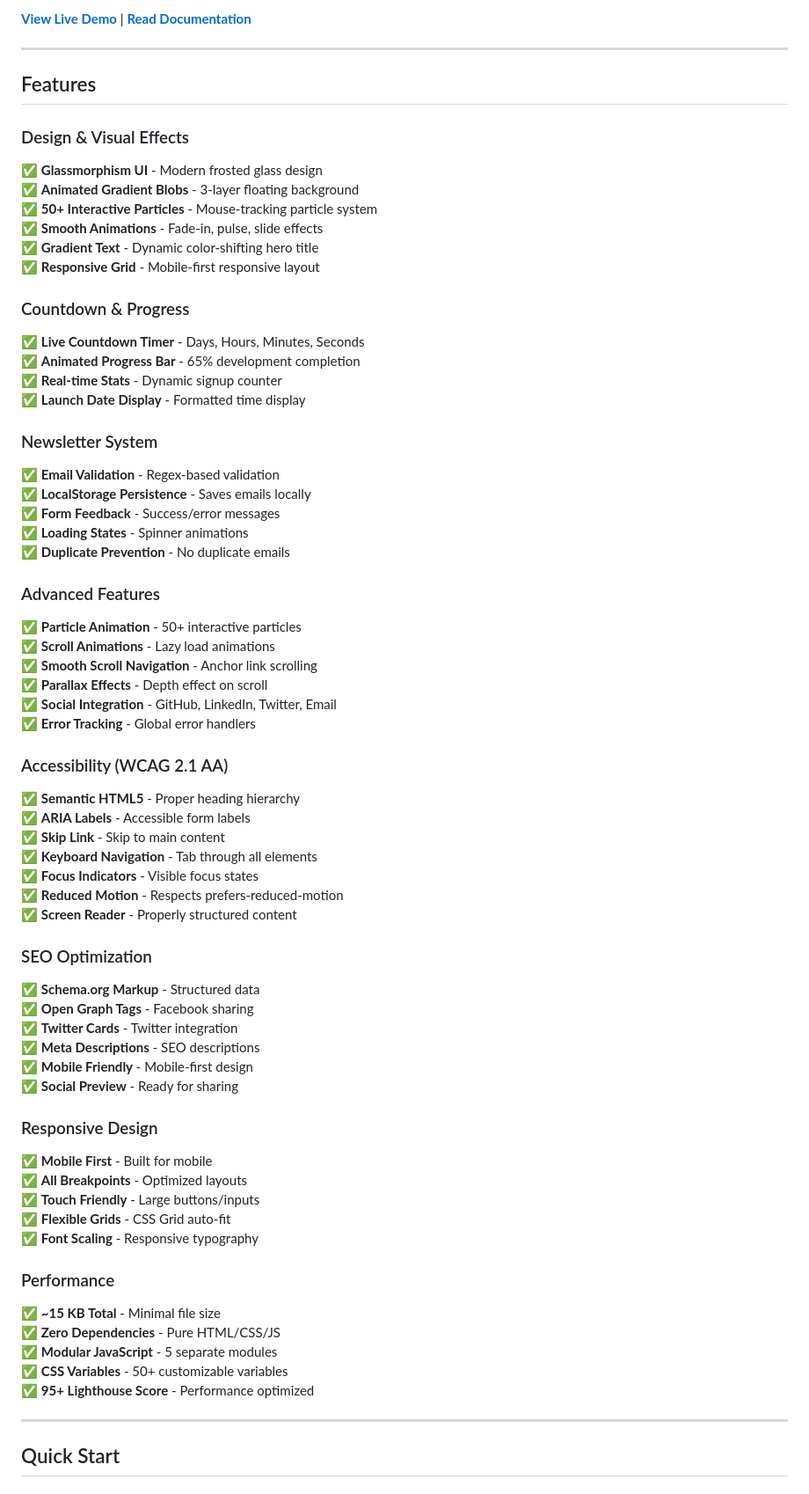
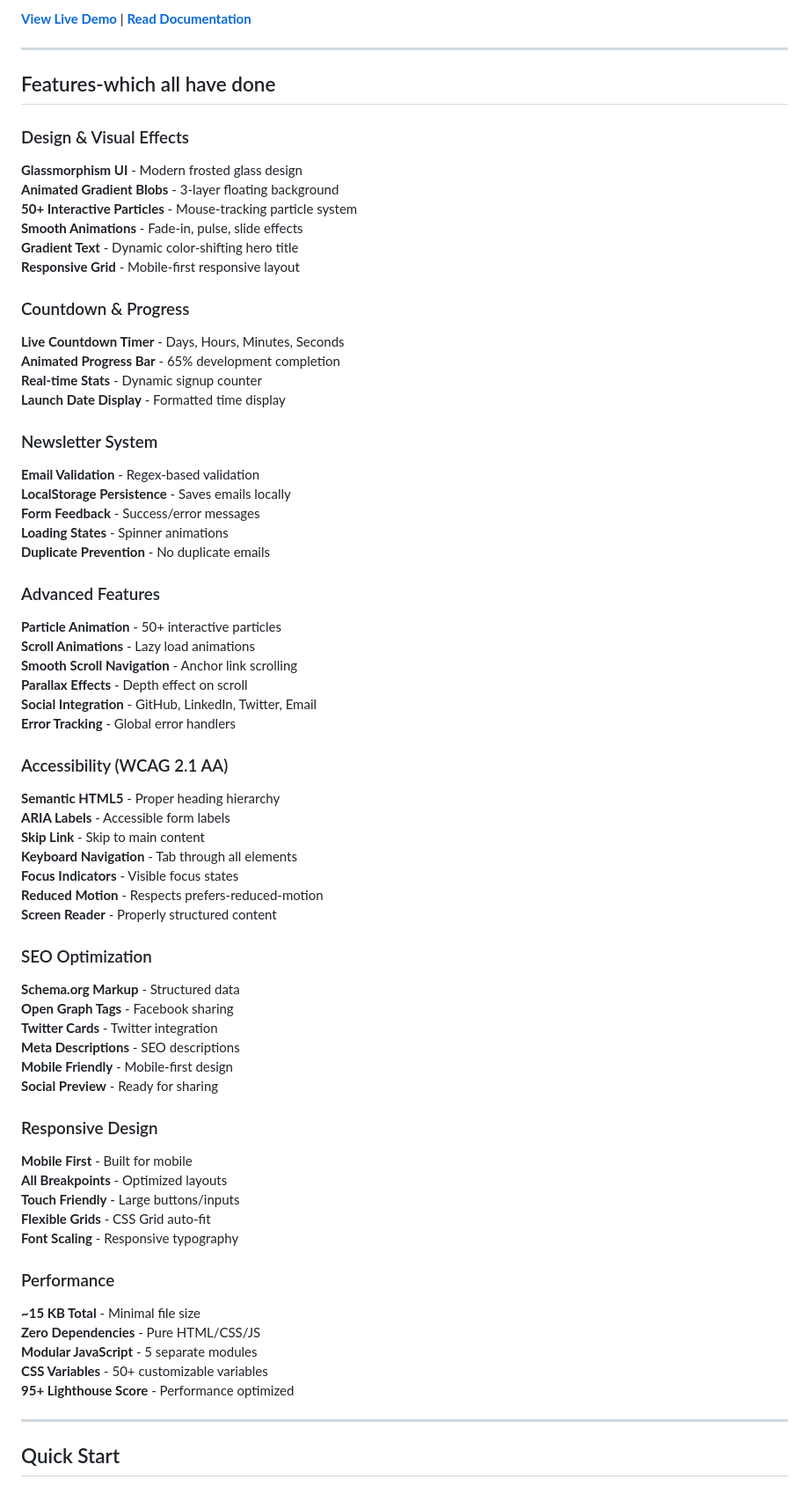
Before and after one commit to GAGANANAIR/Under-connstruction, a Markdown page: README.md, the part around one of its changes. Shown at 88% size. Drawn GitHub-style.

```diff
--- a/README.md
+++ b/README.md
@@ -12,67 +12,67 @@
 
 ---
 
-## Features
+## Features-which all have done
 
 ###  Design & Visual Effects
-✅ **Glassmorphism UI** - Modern frosted glass design
-✅ **Animated Gradient Blobs** - 3-layer floating background
-✅ **50+ Interactive Particles** - Mouse-tracking particle system
-✅ **Smooth Animations** - Fade-in, pulse, slide effects
-✅ **Gradient Text** - Dynamic color-shifting hero title
-✅ **Responsive Grid** - Mobile-first responsive layout
+ **Glassmorphism UI** - Modern frosted glass design
+ **Animated Gradient Blobs** - 3-layer floating background
+ **50+ Interactive Particles** - Mouse-tracking particle system
+ **Smooth Animations** - Fade-in, pulse, slide effects
+ **Gradient Text** - Dynamic color-shifting hero title
+ **Responsive Grid** - Mobile-first responsive layout
 
 ###  Countdown & Progress
-✅ **Live Countdown Timer** - Days, Hours, Minutes, Seconds
-✅ **Animated Progress Bar** - 65% development completion
-✅ **Real-time Stats** - Dynamic signup counter
-✅ **Launch Date Display** - Formatted time display
+ **Live Countdown Timer** - Days, Hours, Minutes, Seconds
+ **Animated Progress Bar** - 65% development completion
+ **Real-time Stats** - Dynamic signup counter
+ **Launch Date Display** - Formatted time display
 
 ### Newsletter System
-✅ **Email Validation** - Regex-based validation
-✅ **LocalStorage Persistence** - Saves emails locally
-✅ **Form Feedback** - Success/error messages
-✅ **Loading States** - Spinner animations
-✅ **Duplicate Prevention** - No duplicate emails
+ **Email Validation** - Regex-based validation
+ **LocalStorage Persistence** - Saves emails locally
+ **Form Feedback** - Success/error messages
+ **Loading States** - Spinner animations
+ **Duplicate Prevention** - No duplicate emails
 
 ###  Advanced Features
-✅ **Particle Animation** - 50+ interactive particles
-✅ **Scroll Animations** - Lazy load animations
-✅ **Smooth Scroll Navigation** - Anchor link scrolling
-✅ **Parallax Effects** - Depth effect on scroll
-✅ **Social Integration** - GitHub, LinkedIn, Twitter, Email
-✅ **Error Tracking** - Global error handlers
+ **Particle Animation** - 50+ interactive particles
+ **Scroll Animations** - Lazy load animations
+ **Smooth Scroll Navigation** - Anchor link scrolling
+ **Parallax Effects** - Depth effect on scroll
+ **Social Integration** - GitHub, LinkedIn, Twitter, Email
+ **Error Tracking** - Global error handlers
 
 ### Accessibility (WCAG 2.1 AA)
-✅ **Semantic HTML5** - Proper heading hierarchy
-✅ **ARIA Labels** - Accessible form labels
-✅ **Skip Link** - Skip to main content
-✅ **Keyboard Navigation** - Tab through all elements
-✅ **Focus Indicators** - Visible focus states
-✅ **Reduced Motion** - Respects prefers-reduced-motion
-✅ **Screen Reader** - Properly structured content
+ **Semantic HTML5** - Proper heading hierarchy
+ **ARIA Labels** - Accessible form labels
+ **Skip Link** - Skip to main content
+ **Keyboard Navigation** - Tab through all elements
+ **Focus Indicators** - Visible focus states
+ **Reduced Motion** - Respects prefers-reduced-motion
+ **Screen Reader** - Properly structured content
 
 ### SEO Optimization
-✅ **Schema.org Markup** - Structured data
-✅ **Open Graph Tags** - Facebook sharing
-✅ **Twitter Cards** - Twitter integration
-✅ **Meta Descriptions** - SEO descriptions
-✅ **Mobile Friendly** - Mobile-first design
-✅ **Social Preview** - Ready for sharing
+ **Schema.org Markup** - Structured data
+ **Open Graph Tags** - Facebook sharing
+ **Twitter Cards** - Twitter integration
+ **Meta Descriptions** - SEO descriptions
+ **Mobile Friendly** - Mobile-first design
+ **Social Preview** - Ready for sharing
 
 ### Responsive Design
-✅ **Mobile First** - Built for mobile
-✅ **All Breakpoints** - Optimized layouts
-✅ **Touch Friendly** - Large buttons/inputs
-✅ **Flexible Grids** - CSS Grid auto-fit
-✅ **Font Scaling** - Responsive typography
+ **Mobile First** - Built for mobile
+ **All Breakpoints** - Optimized layouts
+ **Touch Friendly** - Large buttons/inputs
+ **Flexible Grids** - CSS Grid auto-fit
+ **Font Scaling** - Responsive typography
 
 ### Performance
-✅ **~15 KB Total** - Minimal file size
-✅ **Zero Dependencies** - Pure HTML/CSS/JS
-✅ **Modular JavaScript** - 5 separate modules
-✅ **CSS Variables** - 50+ customizable variables
-✅ **95+ Lighthouse Score** - Performance optimized
+ **~15 KB Total** - Minimal file size
+ **Zero Dependencies** - Pure HTML/CSS/JS
+ **Modular JavaScript** - 5 separate modules
+ **CSS Variables** - 50+ customizable variables
+ **95+ Lighthouse Score** - Performance optimized
 
 ---
 
```
Also changed, not shown: other parts of README.md (+14 -14 lines).
